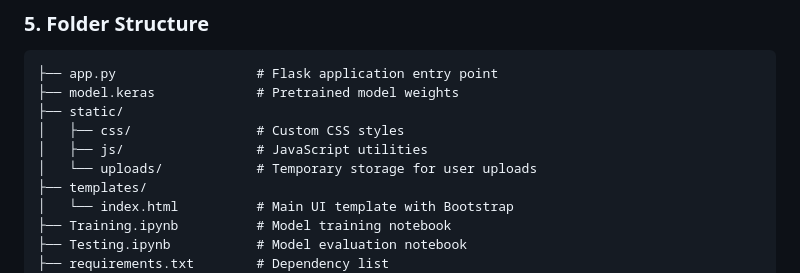
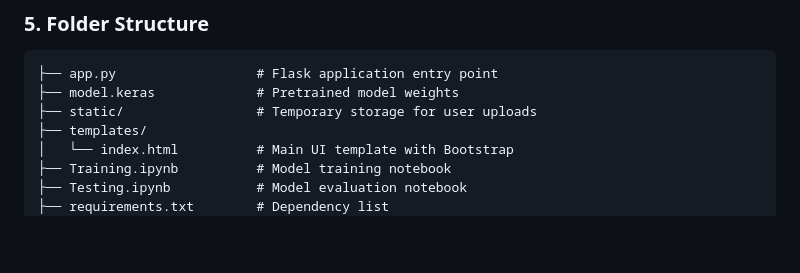
Before and after one commit to rushildhube/Potato-Disease-Classification, a Markdown page: readme.md, the part around the change. Rendered like a GitHub page; blank space fills up the shorter version.

````diff
--- a/readme.md
+++ b/readme.md
@@ -56,10 +56,7 @@ pip install matplotlib, seaborn
 ```
 ├── app.py                  # Flask application entry point
 ├── model.keras             # Pretrained model weights
-├── static/
-│   ├── css/                # Custom CSS styles
-│   ├── js/                 # JavaScript utilities
-│   └── uploads/            # Temporary storage for user uploads
+├── static/                 # Temporary storage for user uploads
 ├── templates/
 │   └── index.html          # Main UI template with Bootstrap
 ├── Training.ipynb          # Model training notebook
````
